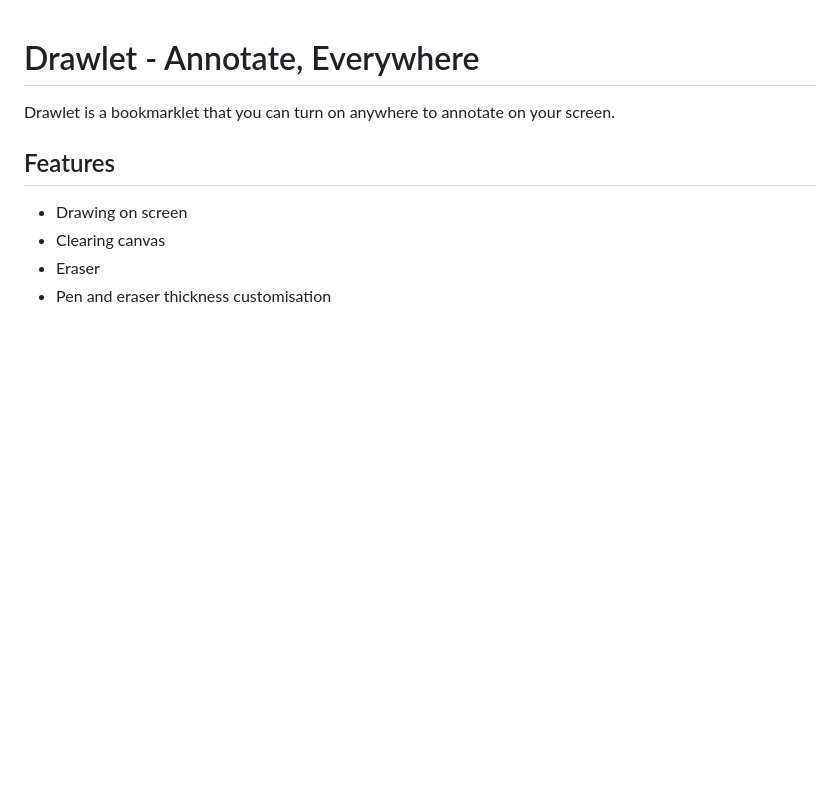
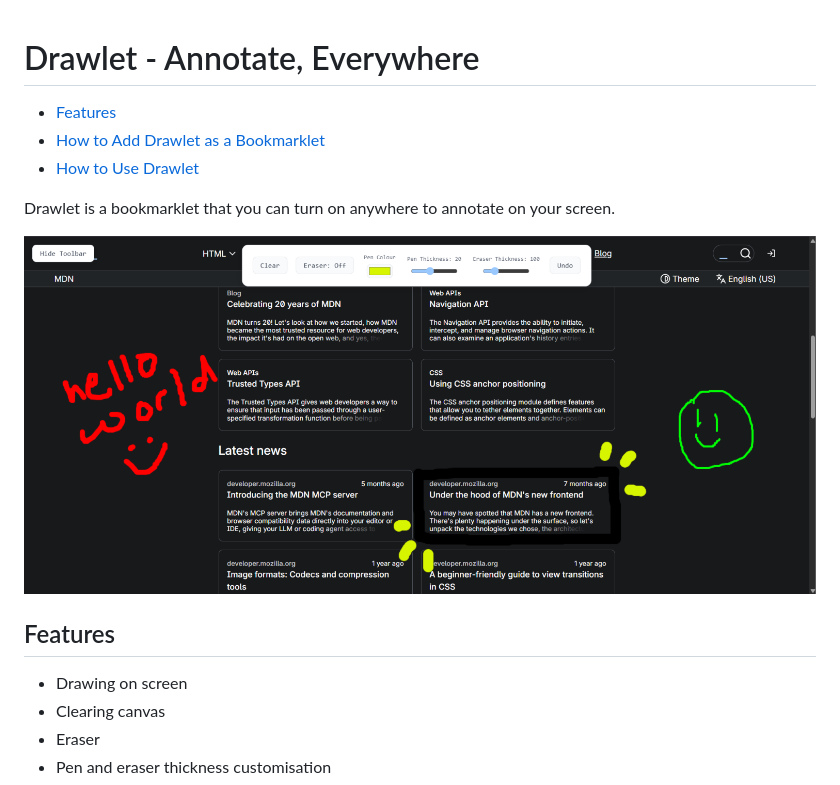
Before and after one commit to SushiOnToast/drawlet, a Markdown page: README.md, the part around the change. Drawn GitHub-style; pictures changed too: drawlet_preview.png (added); blank space fills up the shorter version.

```diff
--- a/README.md
+++ b/README.md
@@ -1,5 +1,12 @@
 # Drawlet - Annotate, Everywhere
+
+- [Features](#features)
+- [How to Add Drawlet as a Bookmarklet](#how-to-add-drawlet-as-a-bookmarklet)
+- [How to Use Drawlet](#how-to-use-drawlet)
+
 Drawlet is a bookmarklet that you can turn on anywhere to annotate on your screen.
+
+![drawlet preview](drawlet_preview.png)
 
 ## Features
 - Drawing on screen
```
